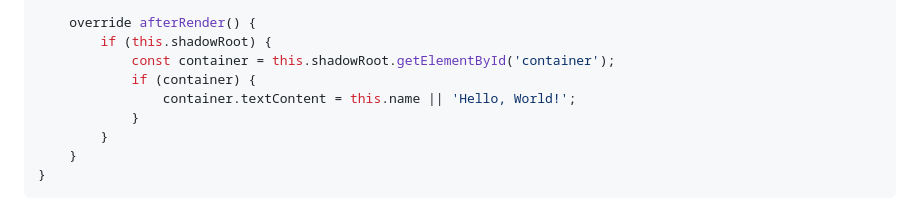
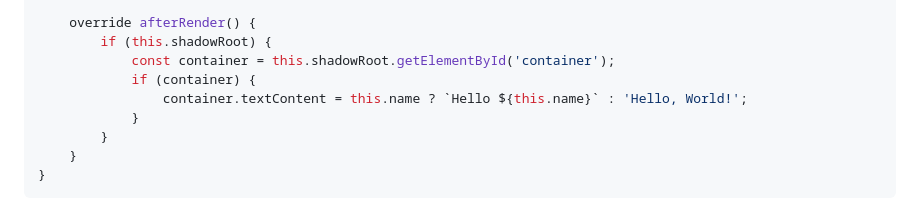
Before and after one commit to tomuench/icwe2024_tutorial, a Markdown page: session3/readme.md, the part around the change. Drawn GitHub-style.

Commit message:
Readme Session 3 polish

```diff
--- a/session3/readme.md
+++ b/session3/readme.md
@@ -147,7 +147,7 @@ export class HelloWorld extends BasicComponent {
 		if (this.shadowRoot) {
 			const container = this.shadowRoot.getElementById('container');
 			if (container) {
-				container.textContent = this.name || 'Hello, World!';
+				container.textContent = this.name ? `Hello ${this.name}` : 'Hello, World!';
 			}
 		}
 	}
```
